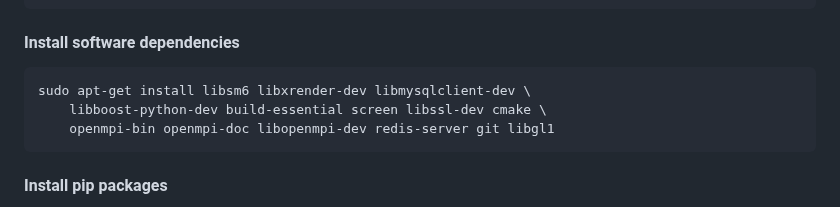
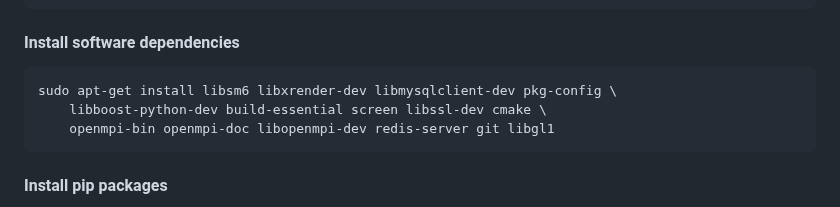
Before and after one commit to biomedisa/biomedisa, a Markdown page: README/ubuntu2204_cuda11.8.md, the part around the change. GitHub-like rendering.

````diff
--- a/README/ubuntu2204_cuda11.8.md
+++ b/README/ubuntu2204_cuda11.8.md
@@ -17,7 +17,7 @@ sudo apt-get install python3 python3-dev python3-pip
 
 #### Install software dependencies
 ```
-sudo apt-get install libsm6 libxrender-dev libmysqlclient-dev \
+sudo apt-get install libsm6 libxrender-dev libmysqlclient-dev pkg-config \
     libboost-python-dev build-essential screen libssl-dev cmake \
     openmpi-bin openmpi-doc libopenmpi-dev redis-server git libgl1
 ```
````
